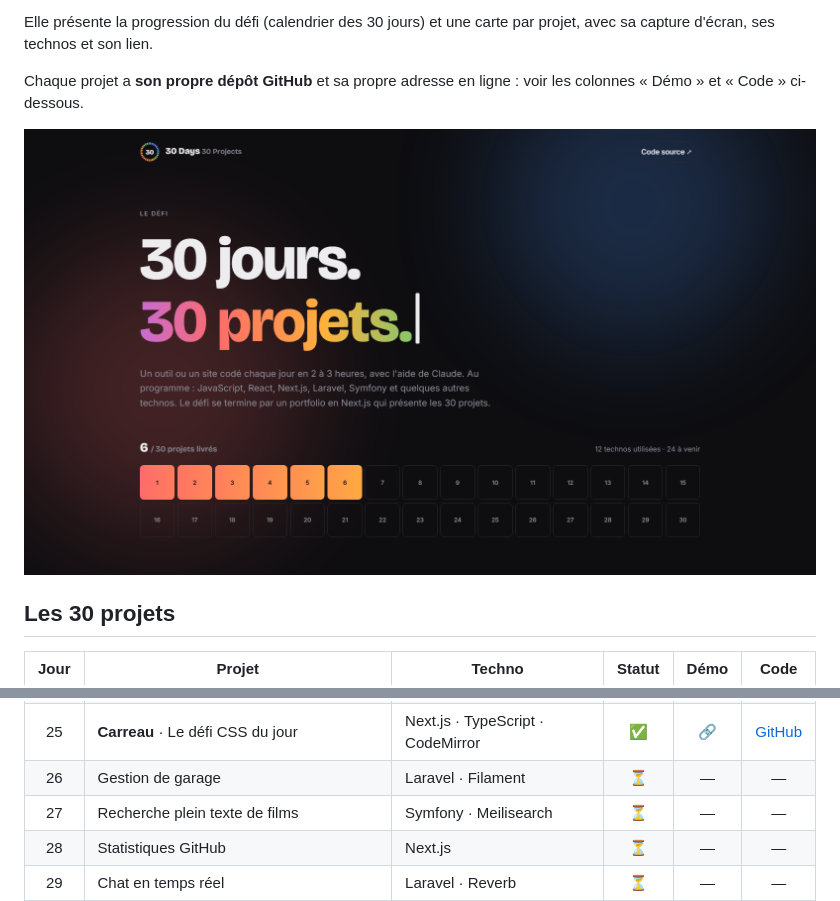
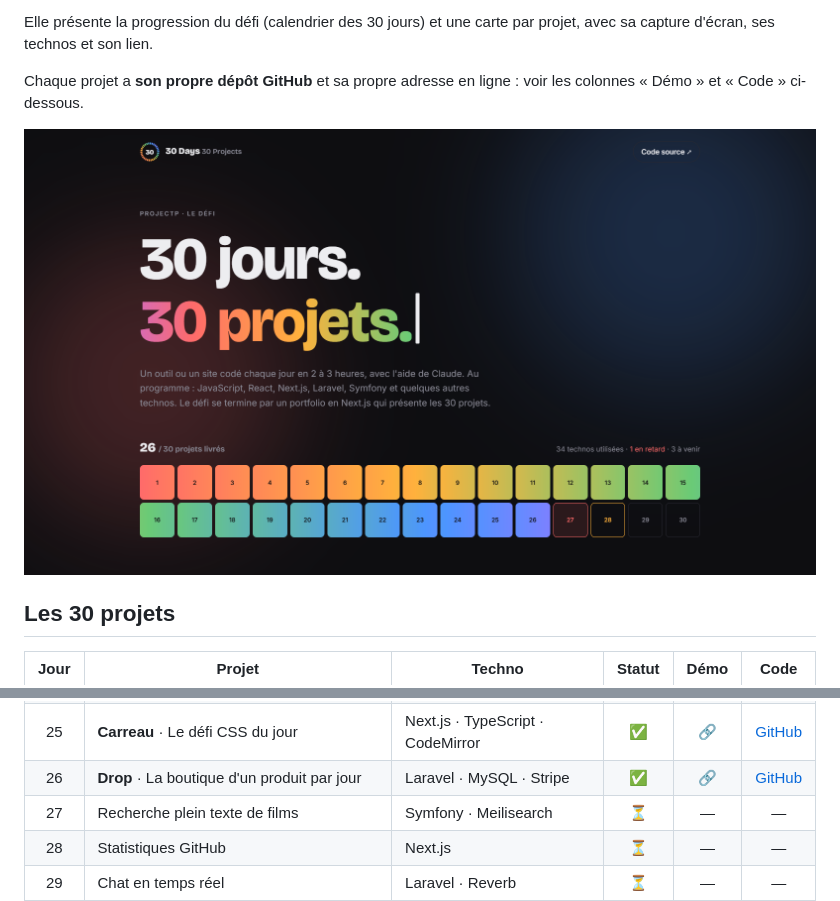
Before and after one commit to PierreWZK/30DaysProjects, a Markdown page: README.md, 2 parts joined by grey strips. Rendered like a GitHub page; pictures changed too: docs/preview.png.

```diff
--- a/README.md
+++ b/README.md
@@ -39,7 +39,7 @@ Chaque projet a **son propre dépôt GitHub** et sa propre adresse en ligne : vo
 | 23 | **Anti-UX** · Le musée des erreurs d'interface | JavaScript · CSS | ✅ | [🔗](https://anti-ux.projectp.fr/) | [GitHub](https://github.com/PierreWZK/day-23-anti-ux) |
 | 24 | **Dactyle** · Le jeu de rapidité de frappe | TypeScript · Vite · PostgreSQL | ✅ | [🔗](https://dactyle.projectp.fr/) | [GitHub](https://github.com/PierreWZK/day-24) |
 | 25 | **Carreau** · Le défi CSS du jour | Next.js · TypeScript · CodeMirror | ✅ | [🔗](https://carreau.projectp.fr/) | [GitHub](https://github.com/PierreWZK/Carreau) |
-| 26 | Gestion de garage | Laravel · Filament | ⏳ | — | — |
+| 26 | **Drop** · La boutique d'un produit par jour | Laravel · MySQL · Stripe | ✅ | [🔗](https://drop.projectp.fr/) | [GitHub](https://github.com/PierreWZK/Drop) |
 | 27 | Recherche plein texte de films | Symfony · Meilisearch | ⏳ | — | — |
 | 28 | Statistiques GitHub | Next.js | ⏳ | — | — |
 | 29 | Chat en temps réel | Laravel · Reverb | ⏳ | — | — |
```
Also changed, not shown: preview-days-images/day26_drop.png (added), 1 other file.
